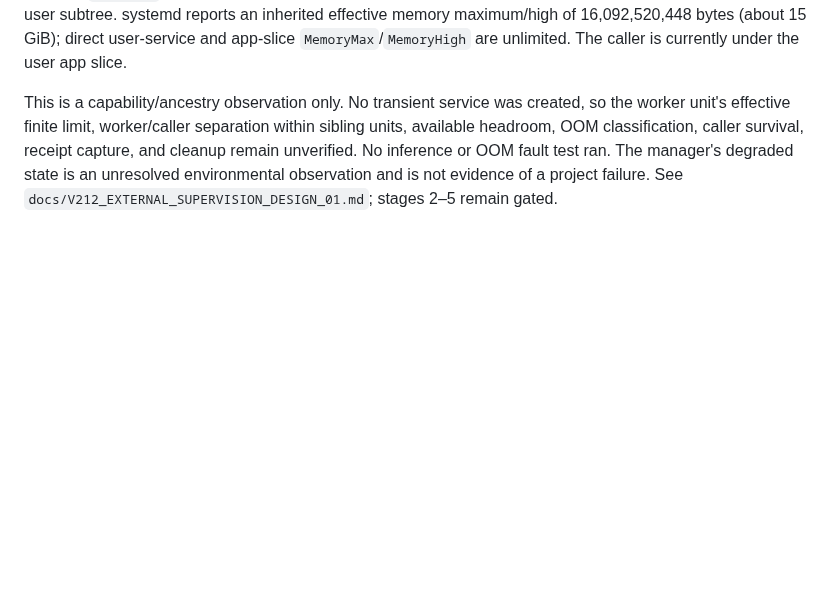
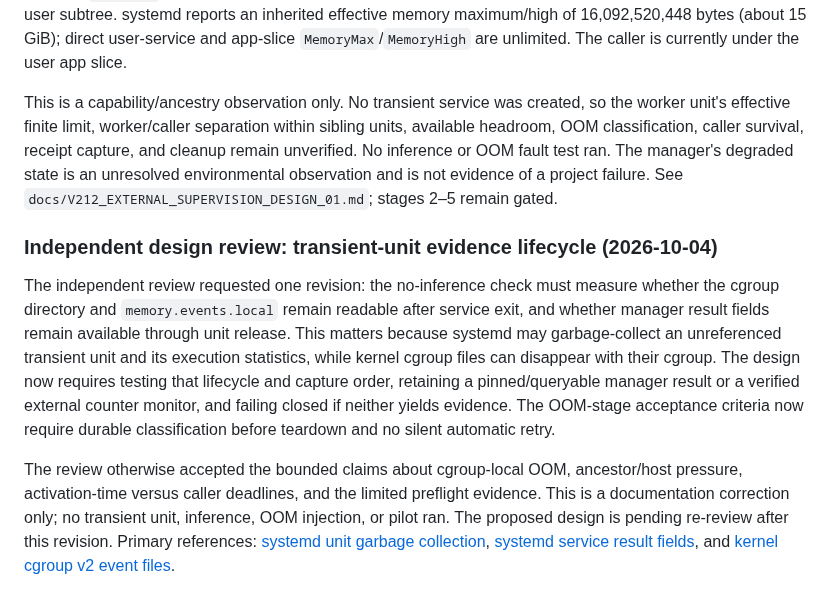
Before and after one commit to dakiemdarktharr/caissa-jepa, a Markdown page: docs/V212_TRAJECTORY_AND_RUNTIME_AUDIT_01.md, the part around the change. GitHub-like rendering; blank space fills up the shorter version.

Commit message:
docs: record independent supervision design review

```diff
--- a/docs/V212_TRAJECTORY_AND_RUNTIME_AUDIT_01.md
+++ b/docs/V212_TRAJECTORY_AND_RUNTIME_AUDIT_01.md
@@ -294,3 +294,10 @@ This is not an independent review, host capability check, or OOM-supervision res
 A read-only host check found systemd 262; the user manager answered queries and reported `user@1000.service` active, `Delegate=yes`, and memory accounting enabled. The user manager's health query returned `degraded`, not investigated. Cgroup v2 exposes and enables the memory controller in the delegated user subtree. systemd reports an inherited effective memory maximum/high of 16,092,520,448 bytes (about 15 GiB); direct user-service and app-slice `MemoryMax`/`MemoryHigh` are unlimited. The caller is currently under the user app slice.
 
 This is a capability/ancestry observation only. No transient service was created, so the worker unit's effective finite limit, worker/caller separation within sibling units, available headroom, OOM classification, caller survival, receipt capture, and cleanup remain unverified. No inference or OOM fault test ran. The manager's degraded state is an unresolved environmental observation and is not evidence of a project failure. See `docs/V212_EXTERNAL_SUPERVISION_DESIGN_01.md`; stages 2–5 remain gated.
+
+
+### Independent design review: transient-unit evidence lifecycle (2026-10-04)
+
+The independent review requested one revision: the no-inference check must measure whether the cgroup directory and `memory.events.local` remain readable after service exit, and whether manager result fields remain available through unit release. This matters because systemd may garbage-collect an unreferenced transient unit and its execution statistics, while kernel cgroup files can disappear with their cgroup. The design now requires testing that lifecycle and capture order, retaining a pinned/queryable manager result or a verified external counter monitor, and failing closed if neither yields evidence. The OOM-stage acceptance criteria now require durable classification before teardown and no silent automatic retry.
+
+The review otherwise accepted the bounded claims about cgroup-local OOM, ancestor/host pressure, activation-time versus caller deadlines, and the limited preflight evidence. This is a documentation correction only; no transient unit, inference, OOM injection, or pilot ran. The proposed design is pending re-review after this revision. Primary references: [systemd unit garbage collection](https://github.com/systemd/systemd/blob/main/man/systemd.unit.xml), [systemd service result fields](https://github.com/systemd/systemd/blob/main/man/systemd.exec.xml), and [kernel cgroup v2 event files](https://docs.kernel.org/admin-guide/cgroup-v2.html).
```
